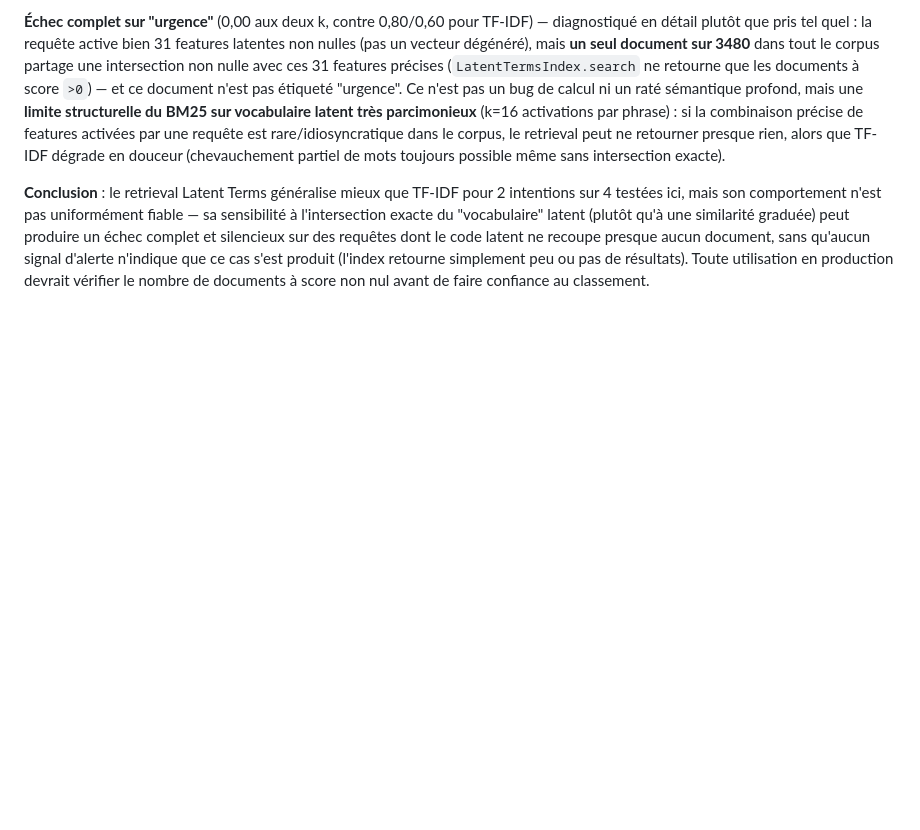
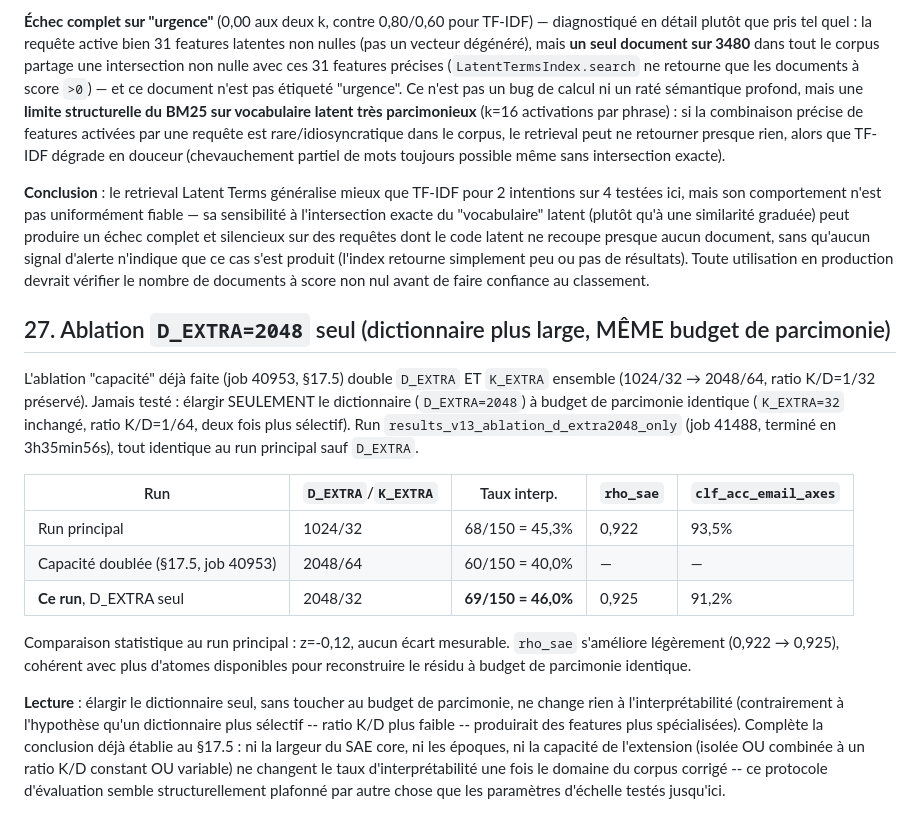
Before and after one commit to GregoirePelletier/SAE, a Markdown page: RESULTS_TESTS.md, the part around one of its changes. Rendered like a GitHub page; blank space fills up the shorter version.

```diff
--- a/RESULTS_TESTS.md
+++ b/RESULTS_TESTS.md
@@ -1659,3 +1714,31 @@ requêtes dont le code latent ne recoupe presque aucun document, sans qu'aucun
 signal d'alerte n'indique que ce cas s'est produit (l'index retourne simplement
 peu ou pas de résultats). Toute utilisation en production devrait vérifier le
 nombre de documents à score non nul avant de faire confiance au classement.
+
+## 27. Ablation `D_EXTRA=2048` seul (dictionnaire plus large, MÊME budget de parcimonie)
+
+L'ablation "capacité" déjà faite (job 40953, §17.5) double `D_EXTRA` ET `K_EXTRA`
+ensemble (1024/32 → 2048/64, ratio K/D=1/32 préservé). Jamais testé : élargir
+SEULEMENT le dictionnaire (`D_EXTRA=2048`) à budget de parcimonie identique
+(`K_EXTRA=32` inchangé, ratio K/D=1/64, deux fois plus sélectif). Run
+`results_v13_ablation_d_extra2048_only` (job 41488, terminé en 3h35min56s), tout
+identique au run principal sauf `D_EXTRA`.
+
+| Run | `D_EXTRA`/`K_EXTRA` | Taux interp. | `rho_sae` | `clf_acc_email_axes` |
+|---|---|---|---|---|
+| Run principal | 1024/32 | 68/150 = 45,3% | 0,922 | 93,5% |
+| Capacité doublée (§17.5, job 40953) | 2048/64 | 60/150 = 40,0% | — | — |
+| **Ce run**, D_EXTRA seul | 2048/32 | **69/150 = 46,0%** | 0,925 | 91,2% |
+
+Comparaison statistique au run principal : z=-0,12, aucun écart mesurable. `rho_sae`
+s'améliore légèrement (0,922 → 0,925), cohérent avec plus d'atomes disponibles pour
+reconstruire le résidu à budget de parcimonie identique.
+
+**Lecture** : élargir le dictionnaire seul, sans toucher au budget de parcimonie,
+ne change rien à l'interprétabilité (contrairement à l'hypothèse qu'un dictionnaire
+plus sélectif -- ratio K/D plus faible -- produirait des features plus
+spécialisées). Complète la conclusion déjà établie au §17.5 : ni la largeur du SAE
+core, ni les époques, ni la capacité de l'extension (isolée OU combinée à un ratio
+K/D constant OU variable) ne changent le taux d'interprétabilité une fois le
+domaine du corpus corrigé -- ce protocole d'évaluation semble structurellement
+plafonné par autre chose que les paramètres d'échelle testés jusqu'ici.
```
Also changed, not shown: other parts of RESULTS_TESTS.md (+55 -0 lines), report/04_limites_et_perspectives.md (+20 -16 lines), report/RAPPORT_DE_STAGE.md (+20 -16 lines).
